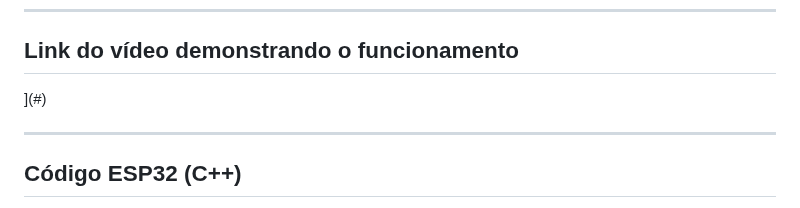
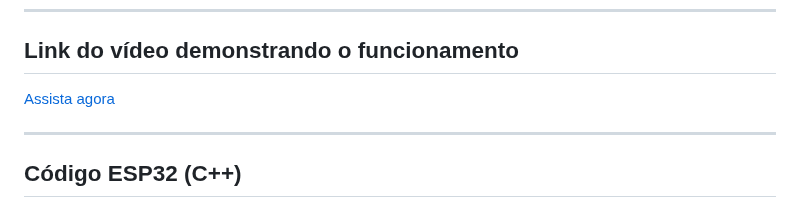
Before and after one commit to ARC-ceo/SolarMetrics-IOT, a Markdown page: README.md, the part around the change. Drawn GitHub-style.

```diff
--- a/README.md
+++ b/README.md
@@ -57,7 +57,7 @@ A leitura de corrente e tensão é feita por sensores conectados ao ESP32, que p
 ---
 
 ## Link do vídeo demonstrando o funcionamento
-[](https://youtu.be/frN_Slxvdxo)](#)
+[Assista agora](https://youtu.be/frN_Slxvdxo)
 
 ---
 
```
